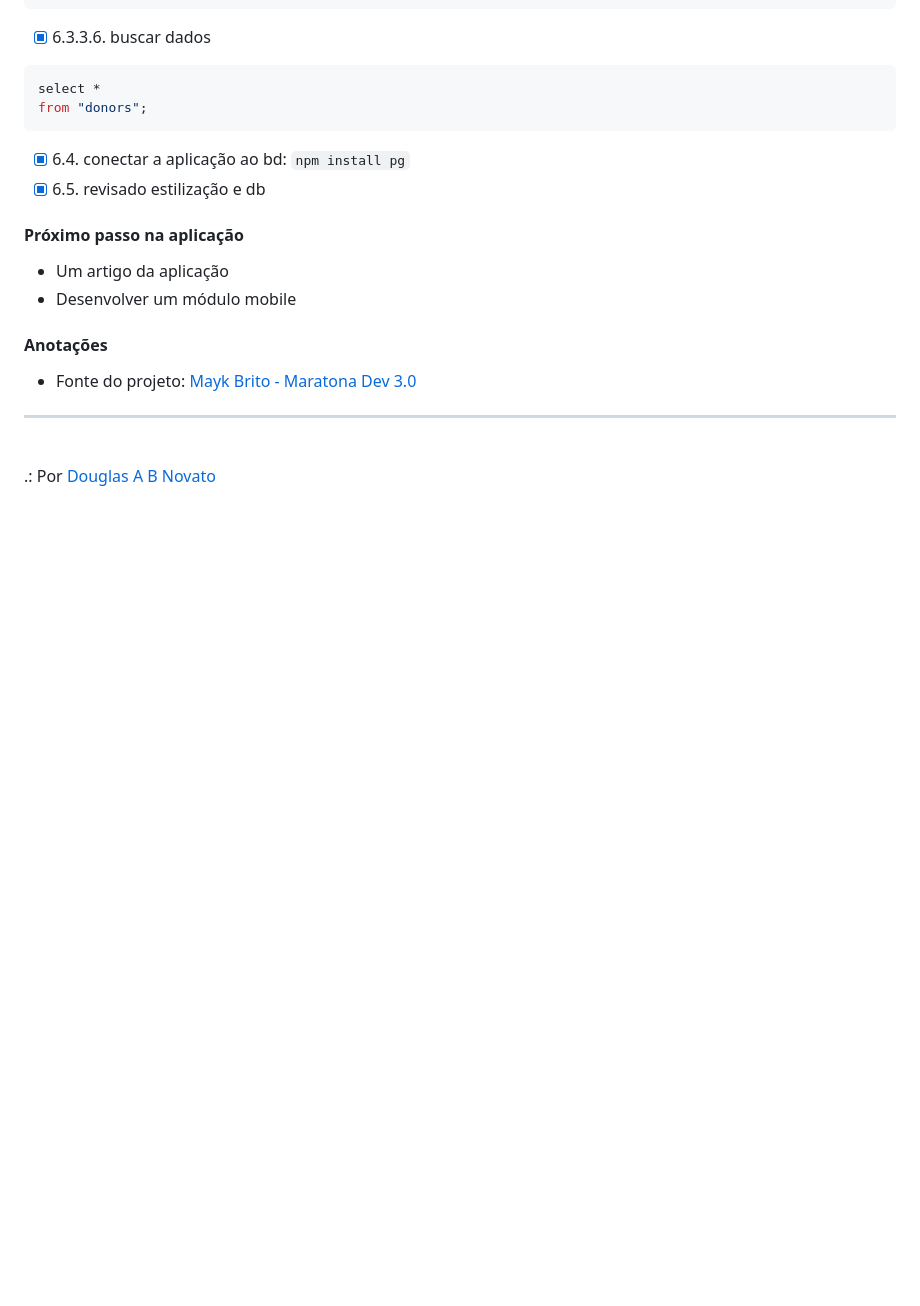
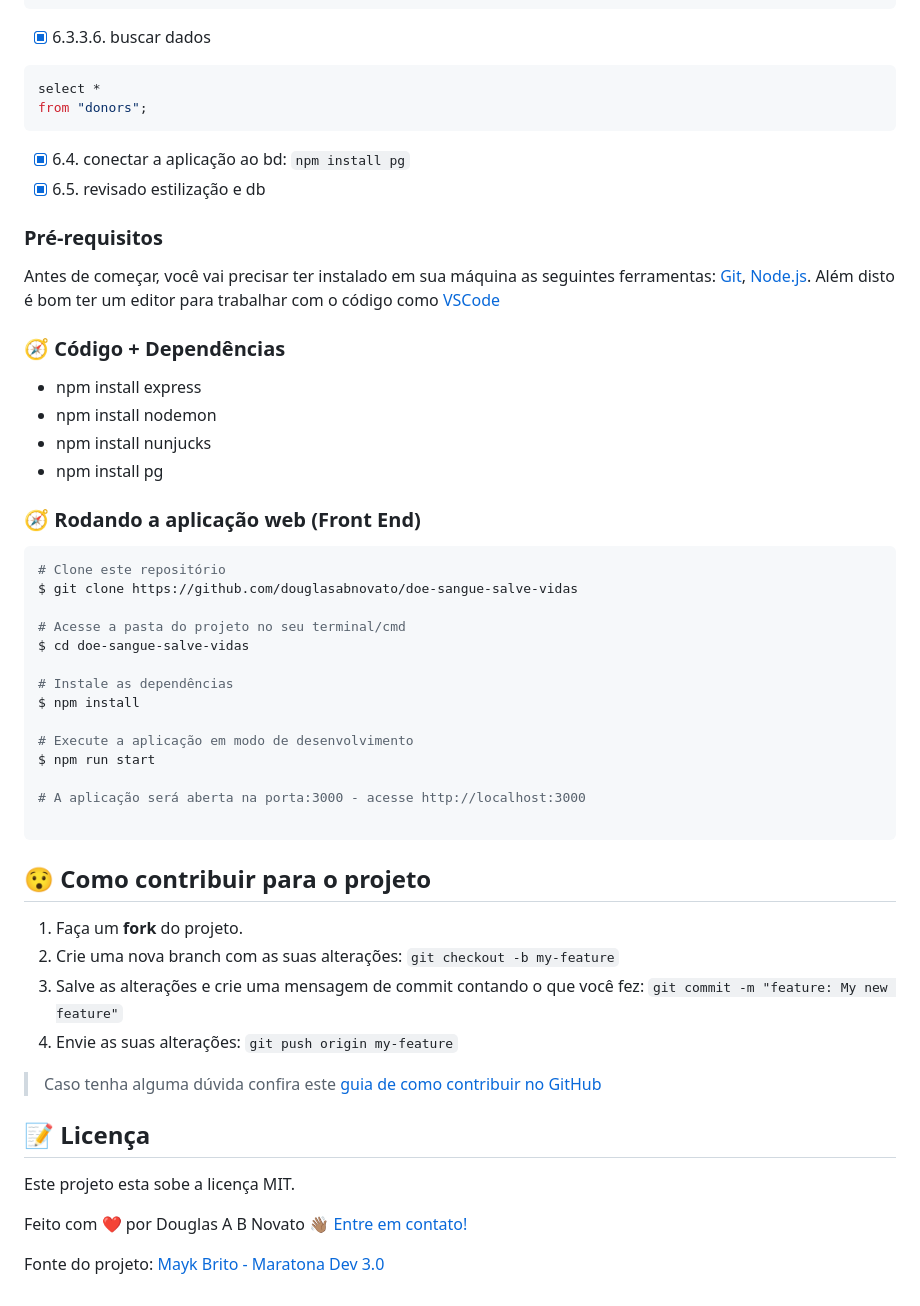
Before and after one commit to douglasabnovato/doe-sangue-salve-vidas, a Markdown page: Readme.md, the part around one of its changes. Rendered like a GitHub page; blank space fills up the shorter version.

````diff
--- a/Readme.md
+++ b/Readme.md
@@ -100,16 +117,50 @@ from "donors";
 - [x] 6.4. conectar a aplicação ao bd: `npm install pg`
 - [x] 6.5. revisado estilização e db
 
-#### Próximo passo na aplicação
+### Pré-requisitos
 
-- Um artigo da aplicação
-- Desenvolver um módulo mobile
+Antes de começar, você vai precisar ter instalado em sua máquina as seguintes ferramentas:
+[Git](https://git-scm.com), [Node.js][nodejs].
+Além disto é bom ter um editor para trabalhar com o código como [VSCode][vscode]
 
-#### Anotações
+### 🧭 Código + Dependências
 
-- Fonte do projeto: [Mayk Brito - Maratona Dev 3.0](https://github.com/maykbrito)
+- npm install express
+- npm install nodemon
+- npm install nunjucks
+- npm install pg
 
----
-<br>
+### 🧭 Rodando a aplicação web (Front End)
 
-.: Por [Douglas A B Novato](https://linktr.ee/douglasabnovato)
+```bash
+# Clone este repositório
+$ git clone https://github.com/douglasabnovato/doe-sangue-salve-vidas
+
+# Acesse a pasta do projeto no seu terminal/cmd
+$ cd doe-sangue-salve-vidas
+
+# Instale as dependências
+$ npm install
+
+# Execute a aplicação em modo de desenvolvimento
+$ npm run start
+
+# A aplicação será aberta na porta:3000 - acesse http://localhost:3000
+
+```
+
+## 😯 Como contribuir para o projeto
+
+1. Faça um **fork** do projeto.
+2. Crie uma nova branch com as suas alterações: `git checkout -b my-feature`
+3. Salve as alterações e crie uma mensagem de commit contando o que você fez: `git commit -m "feature: My new feature"`
+4. Envie as suas alterações: `git push origin my-feature`
+> Caso tenha alguma dúvida confira este [guia de como contribuir no GitHub](https://github.com/firstcontributions/first-contributions)
+
+
+## 📝 Licença
+
+Este projeto esta sobe a licença MIT.
+
+Feito com ❤️ por Douglas A B Novato 👋🏽 [Entre em contato!](https://www.linkedin.com/in/douglasabnovato/)
+
@@ -115,0 +185 @@ from "donors";
+Fonte do projeto: [Mayk Brito - Maratona Dev 3.0](https://github.com/maykbrito)
````
Also changed, not shown: other parts of Readme.md (+52 -17 lines), assets/tela-da-aplicacao.jpg (added), public/tela-da-aplicacao.jpg (deleted).
